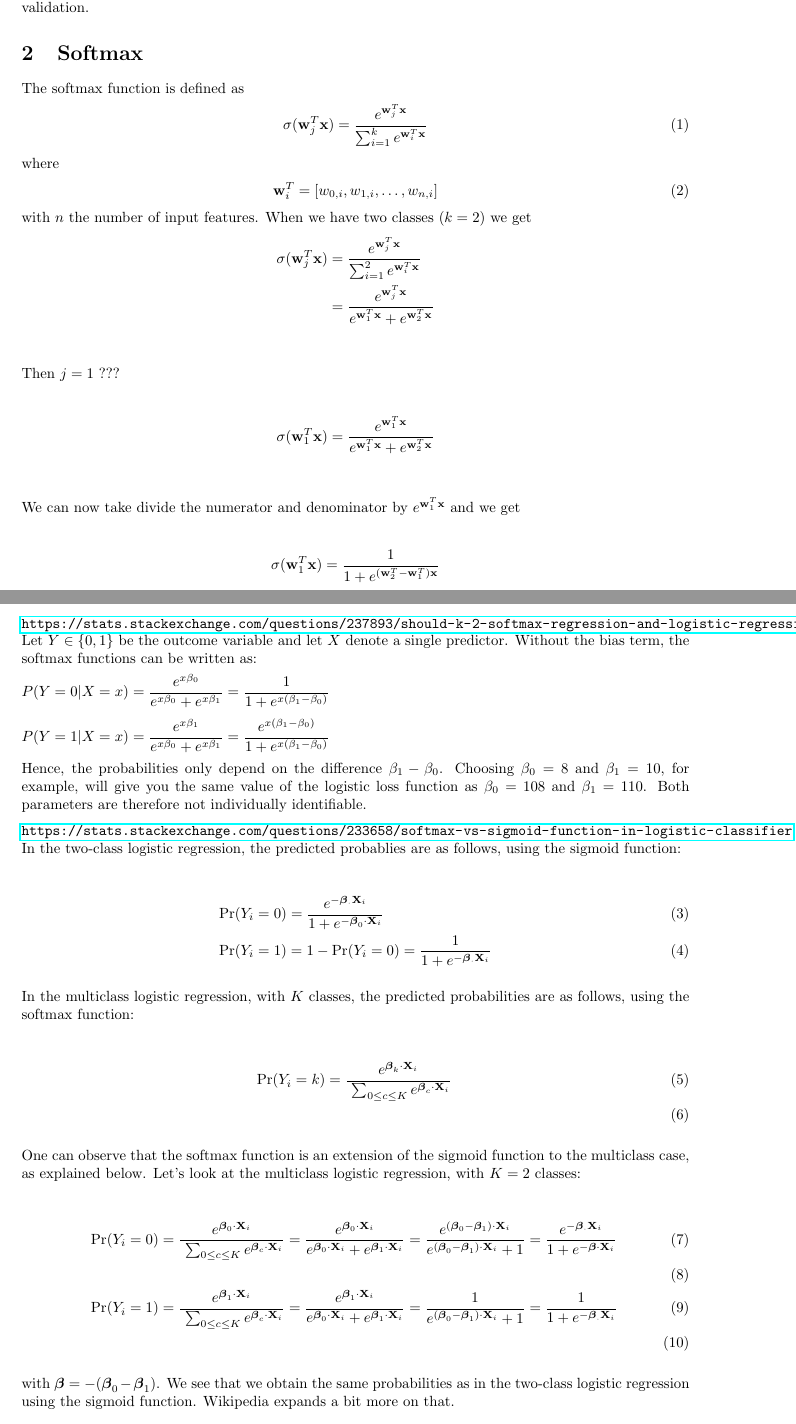
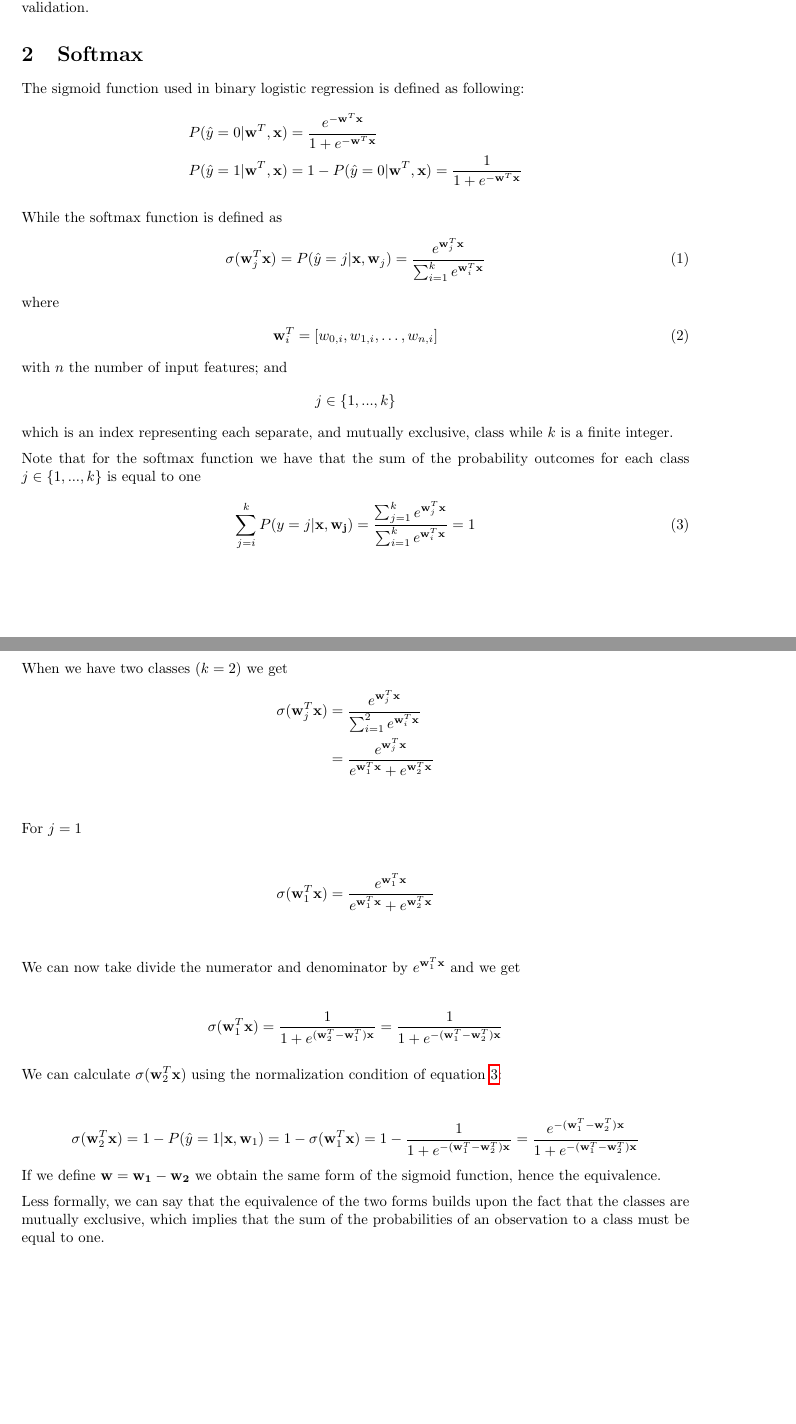
Before and after one commit to EWouters/Large-Scale-Machine-Learning-and-Deep-Learning---ID-2223, a LaTeX document (Reports/review_questions_2.tex): two parts of pages 1 and 2 of 3, joined at a grey line, cut so that both start at the same text, the shorter picture padded with empty space. Compiled offline with pdfLaTeX.

Commit message:
softmax to sigmoid question

```diff
--- a/Reports/review_questions_2.tex
+++ b/Reports/review_questions_2.tex
@@ -21,27 +21,48 @@
 
 Cross validation in machine learning is the technique of taking a part of the training data, removing it from the training data before training and using it after training to evaluate the performance of a model.
 
-There are multiple types of cross validation. The holdout method is as described above. The results of this method can vary, depending on the particular selection of the training and validation sets. To reduce this dependency, $k$-fold cross validation can be used. In this case the training data is divided in $k$ subsets and the holdout method is repeated $k$ times, each subset $k$ serves as the validation data exactly once. When we increase $k$ to the number of samples in the training set $n$ we get leave-one-out cross validation.
+There are multiple types of cross validation. The holdout method is as described above. The results of this method can vary, depending on the particular selection of the training and validation sets. To reduce this dependency, $k$-fold cross validation can be used. In this case the training data is divided in $k$ subsets and the holdout method is repeated $k$ times, each subset $k$ serves as the validation data exactly once. When we increase $k$ to the number of samples in the training set $m$ we get leave-one-out cross validation.
 
 %/url{https://www.cs.cmu.edu/~schneide/tut5/node42.html}
 
 \section{Softmax}
-The softmax function is defined as
+The sigmoid function used in binary logistic regression is defined as following:
+\begin{align*}
+    P(\hat{y}=0 | \mathbf{w}^{T}, \mathbf{x}) &= \frac{e^{-\mathbf{w}^T \mathbf{x}}}{1 + e^{-\mathbf{w}^T \mathbf{x}}}
+    \\
+    P(\hat{y}=1 | \mathbf{w}^{T}, \mathbf{x}) &= 1 - P(\hat{y}=0 | \mathbf{w}^{T}, \mathbf{x}) = \frac{1}{1 + e^{-\mathbf{w}^T \mathbf{x}}}
+\end{align*}
+
+While the softmax function is defined as
 \begin{align}
-\sigma(\mathbf{w}^T_j\mathbf{x}) &= \frac{e^{\mathbf{w}^T_j\mathbf{x}}}{\sum^k_{i=1}e^{\mathbf{w}^T_i\mathbf{x}}}
+\sigma(\mathbf{w}^T_j\mathbf{x}) &=
+P(\hat{y} = j | \mathbf{x}, \mathbf{w}_j) =
+\frac{e^{\mathbf{w}^T_j\mathbf{x}}}{\sum^k_{i=1}e^{\mathbf{w}^T_i\mathbf{x}}}
 \end{align}
 where
 \begin{align}
 \mathbf{w}^T_i &= [w_{0,i},w_{1,i},\dots,w_{n,i}]
 \end{align}
-with $n$ the number of input features.
+with $n$ the number of input features; and
+\begin{align*}
+    j \in \{1, ... ,k\}
+\end{align*}
+which is an index representing each separate, and mutually exclusive, class while $k$ is a finite integer.
+
+Note that for the softmax function we have that the sum of the probability outcomes for each class $j \in \{1,...,k\}$ is equal to one
+\begin{align} \label{eq:normalization}
+    \sum_{j=i}^{k} P(y=j | \mathbf{x}, \mathbf{w_j}) =
+    \frac{\sum^k_{j=1}e^{\mathbf{w}^T_j\mathbf{x}}}{\sum^k_{i=1}e^{\mathbf{w}^T_i\mathbf{x}}} =
+    1
+\end{align}
+
 When we have two classes ($k = 2$) we get
 \begin{align*}
 \sigma(\mathbf{w}^T_j\mathbf{x}) &= \frac{e^{\mathbf{w}^T_j\mathbf{x}}}{\sum^2_{i=1}e^{\mathbf{w}^T_i\mathbf{x}}} \\
 &= \frac{e^{\mathbf{w}^T_j\mathbf{x}}}{e^{\mathbf{w}^T_1\mathbf{x}} + e^{\mathbf{w}^T_2\mathbf{x}}} \\
 \end{align*}
 
-Then $j = 1$ ???
+For $j = 1$
 
 \begin{align*}
 \sigma(\mathbf{w}^T_1\mathbf{x}) &= \frac{e^{\mathbf{w}^T_1\mathbf{x}}}{e^{\mathbf{w}^T_1\mathbf{x}} + e^{\mathbf{w}^T_2\mathbf{x}}} \\
@@ -50,37 +71,46 @@ Then $j = 1$ ???
 We can now take divide the numerator and denominator by $e^{\mathbf{w}^T_1\mathbf{x}}$ and we get
 
 \begin{align*}
-\sigma(\mathbf{w}^T_1\mathbf{x}) &= \frac{1}{1 + e^{(\mathbf{w}^T_2-\mathbf{w}^T_1)\mathbf{x}}} \\
+\sigma(\mathbf{w}^T_1\mathbf{x}) = \frac{1}{1 + e^{(\mathbf{w}^T_2-\mathbf{w}^T_1)\mathbf{x}}}
+= \frac{1}{1 + e^{- (\mathbf{w}^T_1-\mathbf{w}^T_2)\mathbf{x}}}
 \end{align*}
+
+We can calculate $\sigma(\mathbf{w}^T_2\mathbf{x})$ using the normalization condition of equation \ref{eq:normalization}:
+
+\begin{align*}
+\sigma(\mathbf{w}^T_2\mathbf{x}) = 1 - P(\hat{y} = 1 | \mathbf{x},\mathbf{w}_1) = 1 - \sigma(\mathbf{w}^T_1\mathbf{x}) = 1 - \frac{1}{1 + e^{- (\mathbf{w}^T_1-\mathbf{w}^T_2)\mathbf{x}}} = \frac{e^{- (\mathbf{w}^T_1-\mathbf{w}^T_2)\mathbf{x}}}{1 + e^{- (\mathbf{w}^T_1-\mathbf{w}^T_2)\mathbf{x}}}
+\end{align*}
+If we define $\mathbf{w} = \mathbf{w_1} - \mathbf{w_2}$ we obtain the same form of the sigmoid function, hence the equivalence.
+
+Less formally, we can say that the equivalence of the two forms builds upon the fact that the classes are mutually exclusive, which implies that the sum of the probabilities of an observation to a class must be equal to one.
 
 
 
+% \url{https://stats.stackexchange.com/questions/237893/should-k-2-softmax-regression-and-logistic-regression-give-the-same-results}
+% Let $Y \in \{0,1\}$ be the outcome variable and let $X$ denote a single predictor. Without the bias term, the softmax functions can be written as:
+
+% $P(Y=0|X=x) = \dfrac{e^{x\beta_0}}{e^{x \beta_0}+e^{x\beta_1}} = \dfrac{1}{1+e^{x(\beta_1-\beta_0)}}$
+
+% $P(Y=1|X=x) = \dfrac{e^{x\beta_1}}{e^{x \beta_0}+e^{x\beta_1}} = \dfrac{e^{x(\beta_1-\beta_0)}}{1+e^{x(\beta_1-\beta_0)}}$
+
+% Hence, the probabilities only depend on the difference $\beta_1 - \beta_0$. Choosing $\beta_0=8$ and $\beta_1=10$, for example, will give you the same value of the logistic loss function as $\beta_0=108$ and $\beta_1=110$. Both parameters are therefore not individually identifiable.
 
 
-\url{https://stats.stackexchange.com/questions/237893/should-k-2-softmax-regression-and-logistic-regression-give-the-same-results}
-Let $Y \in \{0,1\}$ be the outcome variable and let $X$ denote a single predictor. Without the bias term, the softmax functions can be written as:
+% \url{https://stats.stackexchange.com/questions/233658/softmax-vs-sigmoid-function-in-logistic-classifier}
+% In the two-class logistic regression, the predicted probablies are as follows, using the sigmoid function:
 
-$P(Y=0|X=x) = \dfrac{e^{x\beta_0}}{e^{x \beta_0}+e^{x\beta_1}} = \dfrac{1}{1+e^{x(\beta_1-\beta_0)}}$
+% \begin{align} \Pr(Y_i=0) &= \frac{e^{-\boldsymbol\beta_ \cdot \mathbf{X}_i}} {1 +e^{-\boldsymbol\beta_0 \cdot \mathbf{X}_i}} \, \\ \Pr(Y_i=1) &= 1 - \Pr(Y_i=0) = \frac{1} {1 +e^{-\boldsymbol\beta_ \cdot \mathbf{X}_i}} \end{align}
 
-$P(Y=1|X=x) = \dfrac{e^{x\beta_1}}{e^{x \beta_0}+e^{x\beta_1}} = \dfrac{e^{x(\beta_1-\beta_0)}}{1+e^{x(\beta_1-\beta_0)}}$
+% In the multiclass logistic regression, with $K$ classes, the predicted probabilities are as follows, using the softmax function:
 
-Hence, the probabilities only depend on the difference $\beta_1 - \beta_0$. Choosing $\beta_0=8$ and $\beta_1=10$, for example, will give you the same value of the logistic loss function as $\beta_0=108$ and $\beta_1=110$. Both parameters are therefore not individually identifiable.
+% \begin{align} \Pr(Y_i=k) &= \frac{e^{\boldsymbol\beta_k \cdot \mathbf{X}_i}} {~\sum_{0 \leq c \leq K}^{}{e^{\boldsymbol\beta_c \cdot \mathbf{X}_i}}} \, \\ \end{align}
 
+% One can observe that the softmax function is an extension of the sigmoid function to the multiclass case, as explained below. Let's look at the multiclass logistic regression, with $K=2$ classes:
 
-\url{https://stats.stackexchange.com/questions/233658/softmax-vs-sigmoid-function-in-logistic-classifier}
-In the two-class logistic regression, the predicted probablies are as follows, using the sigmoid function:
+% \begin{align} \Pr(Y_i=0) &= \frac{e^{\boldsymbol\beta_0 \cdot \mathbf{X}_i}} {~\sum_{0 \leq c \leq K}^{}{e^{\boldsymbol\beta_c \cdot \mathbf{X}_i}}} = \frac{e^{\boldsymbol\beta_0 \cdot \mathbf{X}_i}}{e^{\boldsymbol\beta_0 \cdot \mathbf{X}_i} + e^{\boldsymbol\beta_1 \cdot \mathbf{X}_i}} = \frac{e^{(\boldsymbol\beta_0 - \boldsymbol\beta_1) \cdot \mathbf{X}_i}}{e^{(\boldsymbol\beta_0 - \boldsymbol\beta_1) \cdot \mathbf{X}_i} + 1} = \frac{e^{-\boldsymbol\beta_ \cdot \mathbf{X}_i}} {1 +e^{-\boldsymbol\beta \cdot \mathbf{X}_i}} \\ \, \\ \Pr(Y_i=1) &= \frac{e^{\boldsymbol\beta_1 \cdot \mathbf{X}_i}} {~\sum_{0 \leq c \leq K}^{}{e^{\boldsymbol\beta_c \cdot \mathbf{X}_i}}} = \frac{e^{\boldsymbol\beta_1 \cdot \mathbf{X}_i}}{e^{\boldsymbol\beta_0 \cdot \mathbf{X}_i} + e^{\boldsymbol\beta_1 \cdot \mathbf{X}_i}} = \frac{1}{e^{(\boldsymbol\beta_0-\boldsymbol\beta_1) \cdot \mathbf{X}_i} + 1} = \frac{1} {1 +e^{-\boldsymbol\beta_ \cdot \mathbf{X}_i}} \, \\ \end{align}
 
-\begin{align} \Pr(Y_i=0) &= \frac{e^{-\boldsymbol\beta_ \cdot \mathbf{X}_i}} {1 +e^{-\boldsymbol\beta_0 \cdot \mathbf{X}_i}} \, \\ \Pr(Y_i=1) &= 1 - \Pr(Y_i=0) = \frac{1} {1 +e^{-\boldsymbol\beta_ \cdot \mathbf{X}_i}} \end{align}
+% with $\boldsymbol\beta = - (\boldsymbol\beta_0 - \boldsymbol\beta_1)$. We see that we obtain the same probabilities as in the two-class logistic regression using the sigmoid function. Wikipedia expands a bit more on that.
 
-In the multiclass logistic regression, with $K$ classes, the predicted probabilities are as follows, using the softmax function:
-
-\begin{align} \Pr(Y_i=k) &= \frac{e^{\boldsymbol\beta_k \cdot \mathbf{X}_i}} {~\sum_{0 \leq c \leq K}^{}{e^{\boldsymbol\beta_c \cdot \mathbf{X}_i}}} \, \\ \end{align}
-
-One can observe that the softmax function is an extension of the sigmoid function to the multiclass case, as explained below. Let's look at the multiclass logistic regression, with $K=2$ classes:
-
-\begin{align} \Pr(Y_i=0) &= \frac{e^{\boldsymbol\beta_0 \cdot \mathbf{X}_i}} {~\sum_{0 \leq c \leq K}^{}{e^{\boldsymbol\beta_c \cdot \mathbf{X}_i}}} = \frac{e^{\boldsymbol\beta_0 \cdot \mathbf{X}_i}}{e^{\boldsymbol\beta_0 \cdot \mathbf{X}_i} + e^{\boldsymbol\beta_1 \cdot \mathbf{X}_i}} = \frac{e^{(\boldsymbol\beta_0 - \boldsymbol\beta_1) \cdot \mathbf{X}_i}}{e^{(\boldsymbol\beta_0 - \boldsymbol\beta_1) \cdot \mathbf{X}_i} + 1} = \frac{e^{-\boldsymbol\beta_ \cdot \mathbf{X}_i}} {1 +e^{-\boldsymbol\beta \cdot \mathbf{X}_i}} \\ \, \\ \Pr(Y_i=1) &= \frac{e^{\boldsymbol\beta_1 \cdot \mathbf{X}_i}} {~\sum_{0 \leq c \leq K}^{}{e^{\boldsymbol\beta_c \cdot \mathbf{X}_i}}} = \frac{e^{\boldsymbol\beta_1 \cdot \mathbf{X}_i}}{e^{\boldsymbol\beta_0 \cdot \mathbf{X}_i} + e^{\boldsymbol\beta_1 \cdot \mathbf{X}_i}} = \frac{1}{e^{(\boldsymbol\beta_0-\boldsymbol\beta_1) \cdot \mathbf{X}_i} + 1} = \frac{1} {1 +e^{-\boldsymbol\beta_ \cdot \mathbf{X}_i}} \, \\ \end{align}
-
-with $\boldsymbol\beta = - (\boldsymbol\beta_0 - \boldsymbol\beta_1)$. We see that we obtain the same probabilities as in the two-class logistic regression using the sigmoid function. Wikipedia expands a bit more on that.
 
 
 \section{Binomial Logistic Regression}
```
Also changed, not shown: Lab/lab1/data/ccdefault.txt (line endings or trailing spaces).
